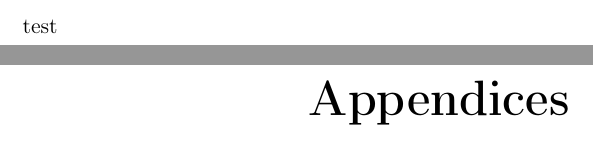
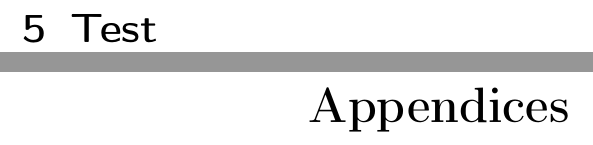
Before and after one commit to LarsRI/MachineLearningCase1, a LaTeX document (case1.tex): two parts of pages 7 and 8 of 8, joined at a grey line, cut at the place of the change. Compiled offline with pdfLaTeX; a LaTeX package or settings file that is missing is left out.

Commit message:
Added more jobs

```diff
--- a/case1.tex
+++ b/case1.tex
@@ -85,7 +85,8 @@ In this case, $4092$ samples of the three FRFs are given, together with their re
 
 \chapter{Dimensions}
 
-test
+\chapter{Test}
+
 
 %%%%%%%%%%%%%%%%%%%%
 %%%%% APPENDIX %%%%%
```
Also changed, not shown: case1.tex (2 more changed lines), 2 other files.
